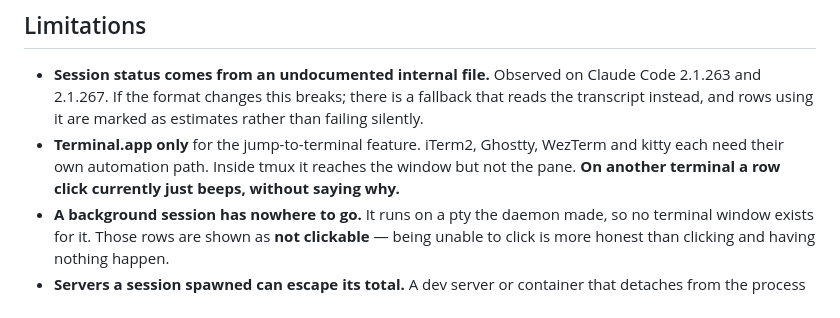
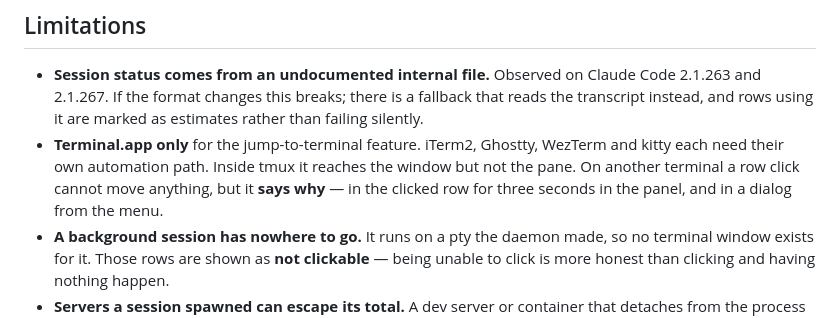
Before and after one commit to centell/agent-monitor, a Markdown page: README.md, the part around the change. GitHub-like rendering.

```diff
--- a/README.md
+++ b/README.md
@@ -216,7 +216,8 @@ has to come from recorded days, not from a guess made before any day was recorde
   instead, and rows using it are marked as estimates rather than failing silently.
 - **Terminal.app only** for the jump-to-terminal feature. iTerm2, Ghostty, WezTerm and kitty each
   need their own automation path. Inside tmux it reaches the window but not the pane.
-  **On another terminal a row click currently just beeps, without saying why.**
+  On another terminal a row click cannot move anything, but it **says why** — in the clicked row
+  for three seconds in the panel, and in a dialog from the menu.
 - **A background session has nowhere to go.** It runs on a pty the daemon made, so no terminal
   window exists for it. Those rows are shown as **not clickable** — being unable to click is more
   honest than clicking and having nothing happen.
```
Also changed, not shown: README.ko.md (+2 -1 lines).
